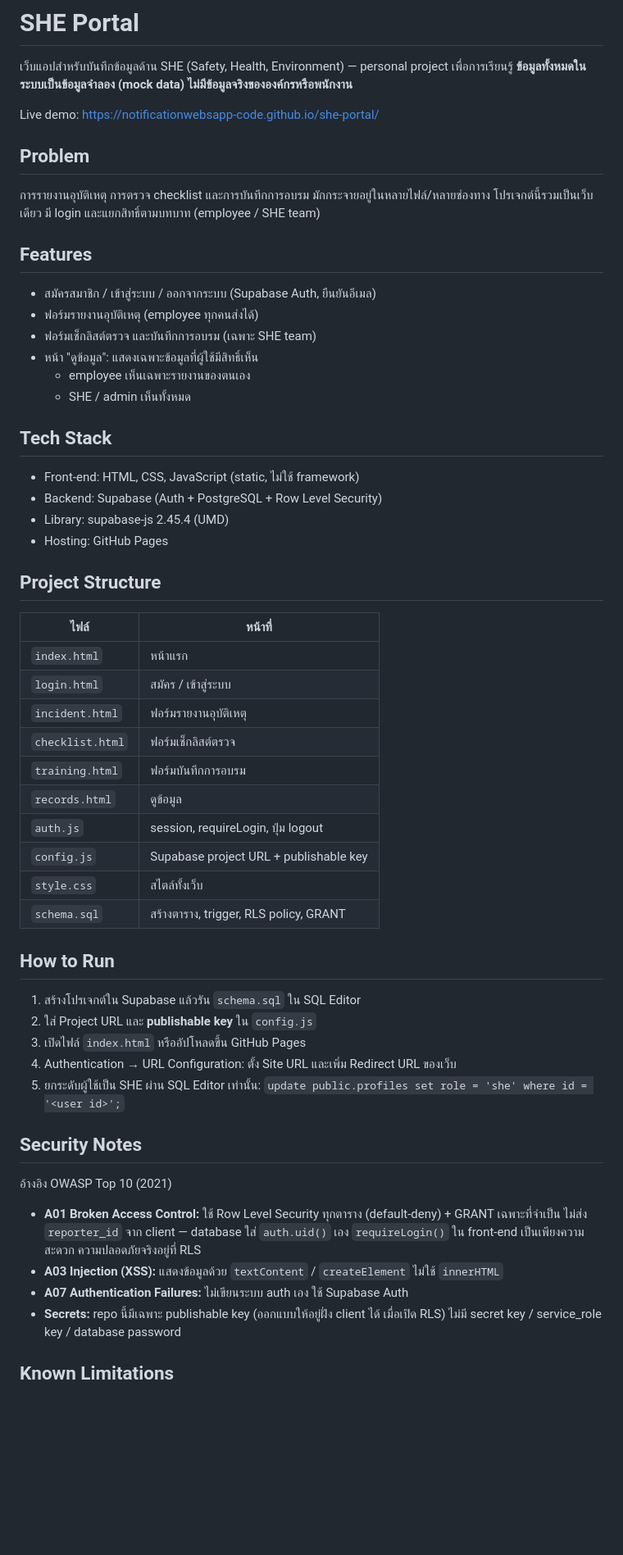
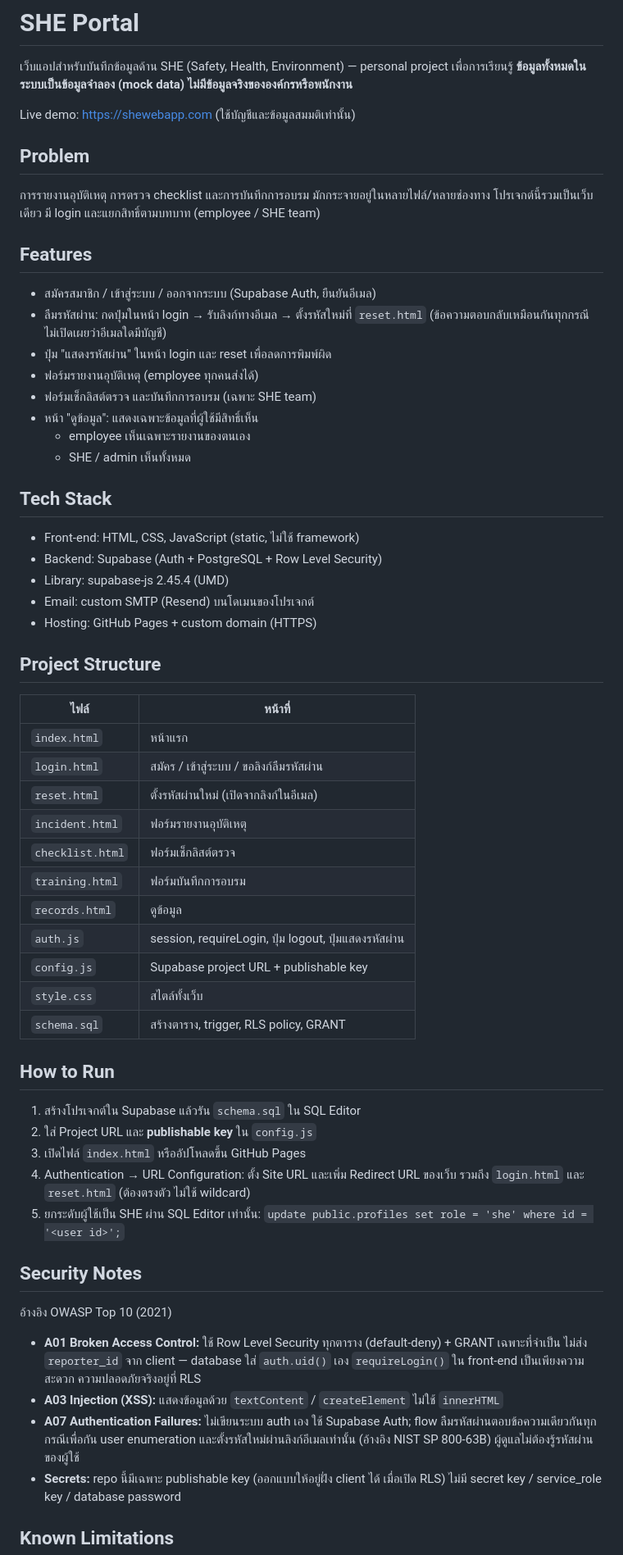
Before and after one commit to notificationwebsapp-code/she-portal, a Markdown page: README.md, the part around one of its changes. Shown at 82% size. Rendered like a GitHub page; blank space fills up the shorter version.

```diff
--- a/README.md
+++ b/README.md
@@ -3,7 +3,7 @@
 เว็บแอปสำหรับบันทึกข้อมูลด้าน SHE (Safety, Health, Environment) — personal project เพื่อการเรียนรู้
 **ข้อมูลทั้งหมดในระบบเป็นข้อมูลจำลอง (mock data) ไม่มีข้อมูลจริงขององค์กรหรือพนักงาน**
 
-Live demo: [https://notificationwebsapp-code.github.io/she-portal/](https://shewebapp.com)
+Live demo: [https://shewebapp.com](https://shewebapp.com) (ใช้บัญชีและข้อมูลสมมติเท่านั้น)
 
 ## Problem
 
@@ -13,6 +13,8 @@ Live demo: [https://notificationwebsapp-code.github.io/she-portal/](https://shew
 ## Features
 
 - สมัครสมาชิก / เข้าสู่ระบบ / ออกจากระบบ (Supabase Auth, ยืนยันอีเมล)
+- ลืมรหัสผ่าน: กดปุ่มในหน้า login → รับลิงก์ทางอีเมล → ตั้งรหัสใหม่ที่ `reset.html` (ข้อความตอบกลับเหมือนกันทุกกรณี ไม่เปิดเผยว่าอีเมลใดมีบัญชี)
+- ปุ่ม "แสดงรหัสผ่าน" ในหน้า login และ reset เพื่อลดการพิมพ์ผิด
 - ฟอร์มรายงานอุบัติเหตุ (employee ทุกคนส่งได้)
 - ฟอร์มเช็กลิสต์ตรวจ และบันทึกการอบรม (เฉพาะ SHE team)
 - หน้า "ดูข้อมูล": แสดงเฉพาะข้อมูลที่ผู้ใช้มีสิทธิ์เห็น
@@ -24,19 +26,21 @@ Live demo: [https://notificationwebsapp-code.github.io/she-portal/](https://shew
 - Front-end: HTML, CSS, JavaScript (static, ไม่ใช้ framework)
 - Backend: Supabase (Auth + PostgreSQL + Row Level Security)
 - Library: supabase-js 2.45.4 (UMD)
-- Hosting: GitHub Pages
+- Email: custom SMTP (Resend) บนโดเมนของโปรเจกต์
+- Hosting: GitHub Pages + custom domain (HTTPS)
 
 ## Project Structure
 
 | ไฟล์ | หน้าที่ |
 |---|---|
 | `index.html` | หน้าแรก |
-| `login.html` | สมัคร / เข้าสู่ระบบ |
+| `login.html` | สมัคร / เข้าสู่ระบบ / ขอลิงก์ลืมรหัสผ่าน |
+| `reset.html` | ตั้งรหัสผ่านใหม่ (เปิดจากลิงก์ในอีเมล) |
 | `incident.html` | ฟอร์มรายงานอุบัติเหตุ |
 | `checklist.html` | ฟอร์มเช็กลิสต์ตรวจ |
 | `training.html` | ฟอร์มบันทึกการอบรม |
 | `records.html` | ดูข้อมูล |
-| `auth.js` | session, requireLogin, ปุ่ม logout |
+| `auth.js` | session, requireLogin, ปุ่ม logout, ปุ่มแสดงรหัสผ่าน |
 | `config.js` | Supabase project URL + publishable key |
 | `style.css` | สไตล์ทั้งเว็บ |
 | `schema.sql` | สร้างตาราง, trigger, RLS policy, GRANT |
@@ -46,7 +50,7 @@ Live demo: [https://notificationwebsapp-code.github.io/she-portal/](https://shew
 1. สร้างโปรเจกต์ใน Supabase แล้วรัน `schema.sql` ใน SQL Editor
 2. ใส่ Project URL และ **publishable key** ใน `config.js`
 3. เปิดไฟล์ `index.html` หรืออัปโหลดขึ้น GitHub Pages
-4. Authentication → URL Configuration: ตั้ง Site URL และเพิ่ม Redirect URL ของเว็บ
+4. Authentication → URL Configuration: ตั้ง Site URL และเพิ่ม Redirect URL ของเว็บ รวมถึง `login.html` และ `reset.html` (ต้องตรงตัว ไม่ใช้ wildcard)
 5. ยกระดับผู้ใช้เป็น SHE ผ่าน SQL Editor เท่านั้น:
    `update public.profiles set role = 'she' where id = '<user id>';`
 
@@ -58,7 +62,7 @@ Live demo: [https://notificationwebsapp-code.github.io/she-portal/](https://shew
   ไม่ส่ง `reporter_id` จาก client — database ใส่ `auth.uid()` เอง
   `requireLogin()` ใน front-end เป็นเพียงความสะดวก ความปลอดภัยจริงอยู่ที่ RLS
 - **A03 Injection (XSS):** แสดงข้อมูลด้วย `textContent` / `createElement` ไม่ใช้ `innerHTML`
-- **A07 Authentication Failures:** ไม่เขียนระบบ auth เอง ใช้ Supabase Auth
+- **A07 Authentication Failures:** ไม่เขียนระบบ auth เอง ใช้ Supabase Auth; flow ลืมรหัสผ่านตอบข้อความเดียวกันทุกกรณีเพื่อกัน user enumeration และตั้งรหัสใหม่ผ่านลิงก์อีเมลเท่านั้น (อ้างอิง NIST SP 800-63B) ผู้ดูแลไม่ต้องรู้รหัสผ่านของผู้ใช้
 - **Secrets:** repo นี้มีเฉพาะ publishable key (ออกแบบให้อยู่ฝั่ง client ได้ เมื่อเปิด RLS)
   ไม่มี secret key / service_role key / database password
 
```
Also changed, not shown: other parts of README.md (+1 -2 lines).
